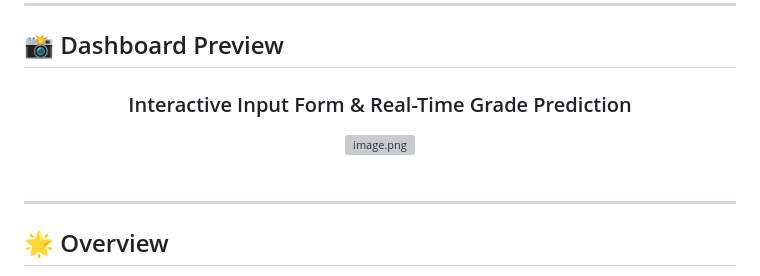
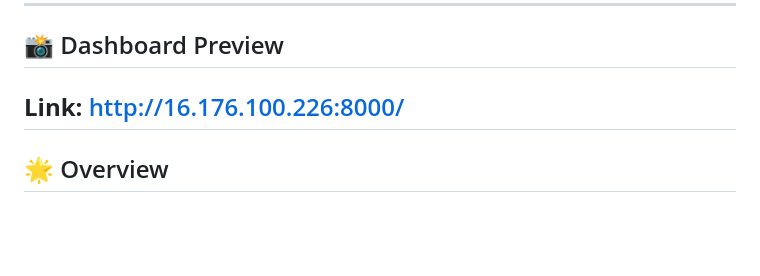
Before and after one commit to TheManifester/Student_Grade_Prediction, a Markdown page: README.md, the part around the change. Rendered like a GitHub page; blank space fills up the shorter version; grey boxes are pictures that could not be loaded.

```diff
--- a/README.md
+++ b/README.md
@@ -20,12 +20,7 @@
 
 ## 📸 Dashboard Preview
 
-<div align="center">
-  <h3>Interactive Input Form & Real-Time Grade Prediction</h3>
-  <img src="dashboard_overview.png" alt="image.png" width="900" style="border-radius: 8px; box-shadow: 0 4px 8px rgba(0,0,0,0.2);">
-  <br><br>
-</div>
-
+**Link:** http://16.176.100.226:8000/
 ---
 
 ## 🌟 Overview
```
